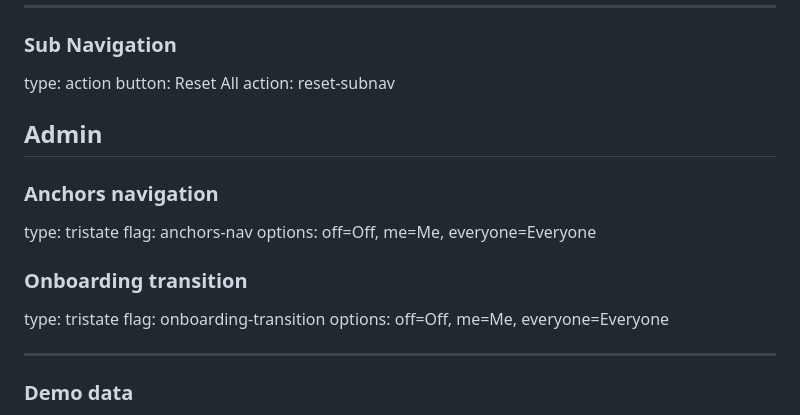
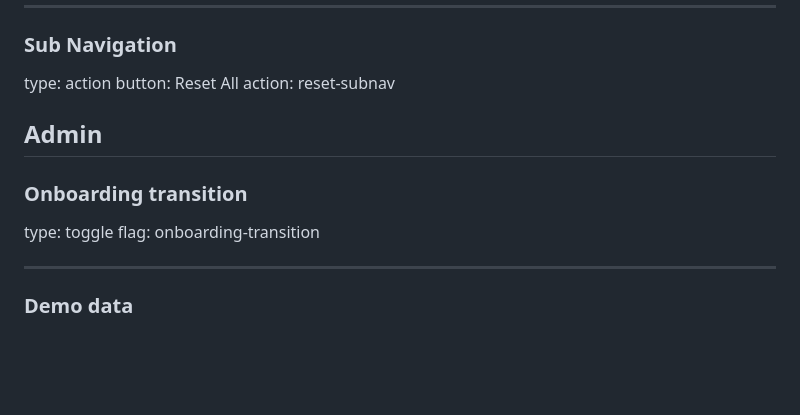
Before and after one commit to r-milwid/trengo-analytics-prototype, a Markdown page: guide_context.md, the part around the change. GitHub-like rendering; blank space fills up the shorter version.

Commit message:
Remove anchors-nav from admin, convert onboarding-transition to simple toggle
Anchors navigation is now user-only in Settings. Onboarding transition
changed from tristate (off/me/everyone) to a plain toggle that applies
to the current user only.

Co-Authored-By: Claude Opus 4.6 <noreply@anthropic.com>

```diff
--- a/guide_context.md
+++ b/guide_context.md
@@ -417,15 +417,9 @@ action: reset-subnav
 
 ## Admin
 
-### Anchors navigation
-type: tristate
-flag: anchors-nav
-options: off=Off, me=Me, everyone=Everyone
-
 ### Onboarding transition
-type: tristate
+type: toggle
 flag: onboarding-transition
-options: off=Off, me=Me, everyone=Everyone
 
 ---
 
```
